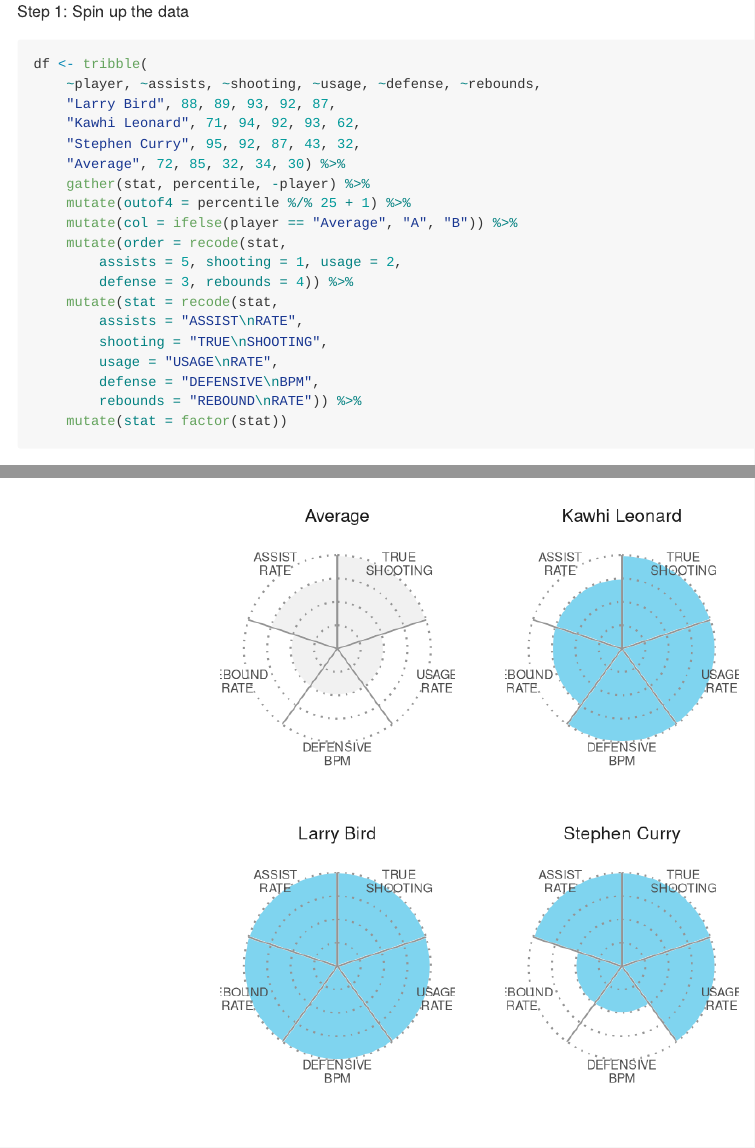
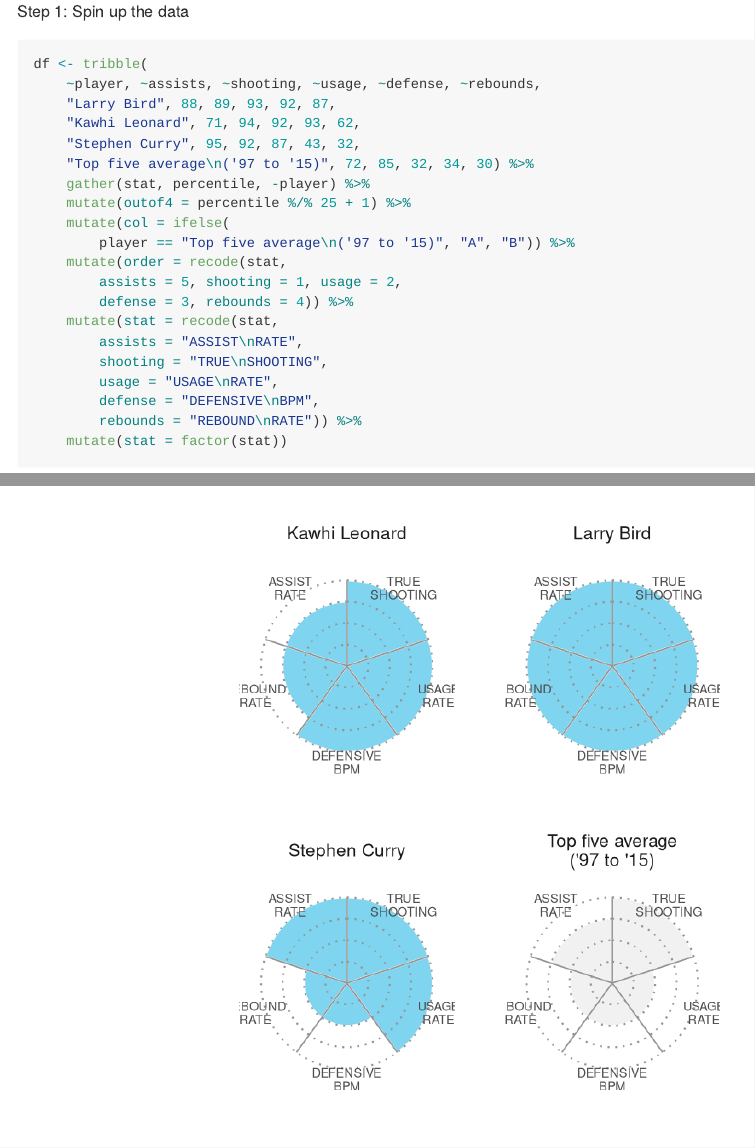
Before and after one commit to maxhumber/maxhumber.com, an R Markdown document (_R/2017-01-21-THE-BEST.Rmd): the page in a window 1100 px wide, from 870 px down, and a second part further down, joined at a grey line. Rendered offline with R 4.5, knitr and Pandoc, with nearby package versions.

Commit message:
Fix "Average" Label

```diff
--- a/_R/2017-01-21-THE-BEST.Rmd
+++ b/_R/2017-01-21-THE-BEST.Rmd
@@ -51,10 +51,11 @@
     "Larry Bird", 88, 89, 93, 92, 87,
     "Kawhi Leonard", 71, 94, 92, 93, 62,
     "Stephen Curry", 95, 92, 87, 43, 32,
-    "Average", 72, 85, 32, 34, 30) %>%
+    "Top five average\n('97 to '15)", 72, 85, 32, 34, 30) %>%
     gather(stat, percentile, -player) %>%
     mutate(outof4 = percentile %/% 25 + 1) %>%
-    mutate(col = ifelse(player == "Average", "A", "B")) %>%
+    mutate(col = ifelse(
+        player == "Top five average\n('97 to '15)", "A", "B")) %>%
     mutate(order = recode(stat,
         assists = 5, shooting = 1, usage = 2,
         defense = 3, rebounds = 4)) %>%
```
Also changed, not shown: _posts/2017-01-21-THE-BEST.md (+3 -2 lines), assets/img/the_best_1.png.
